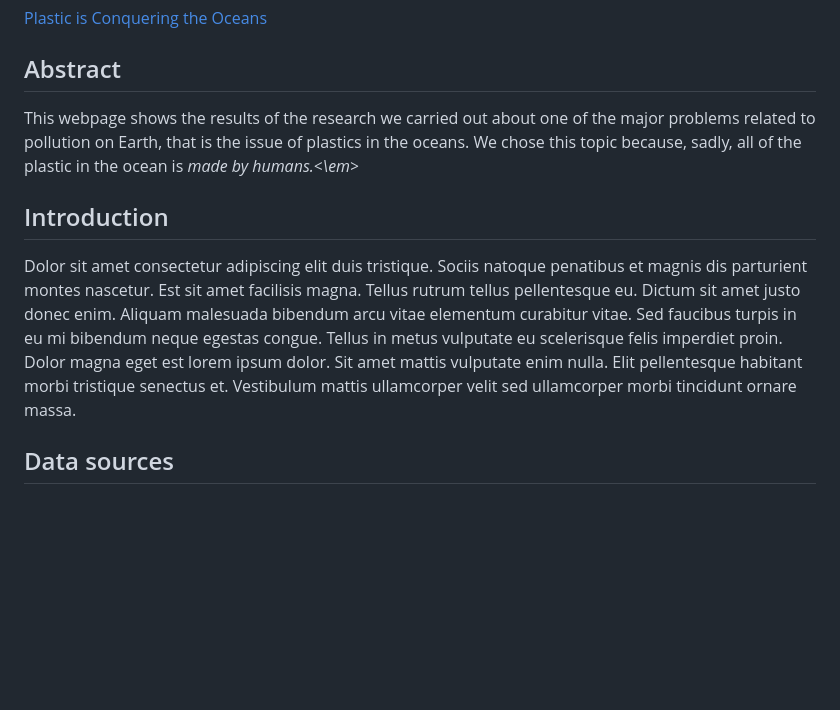
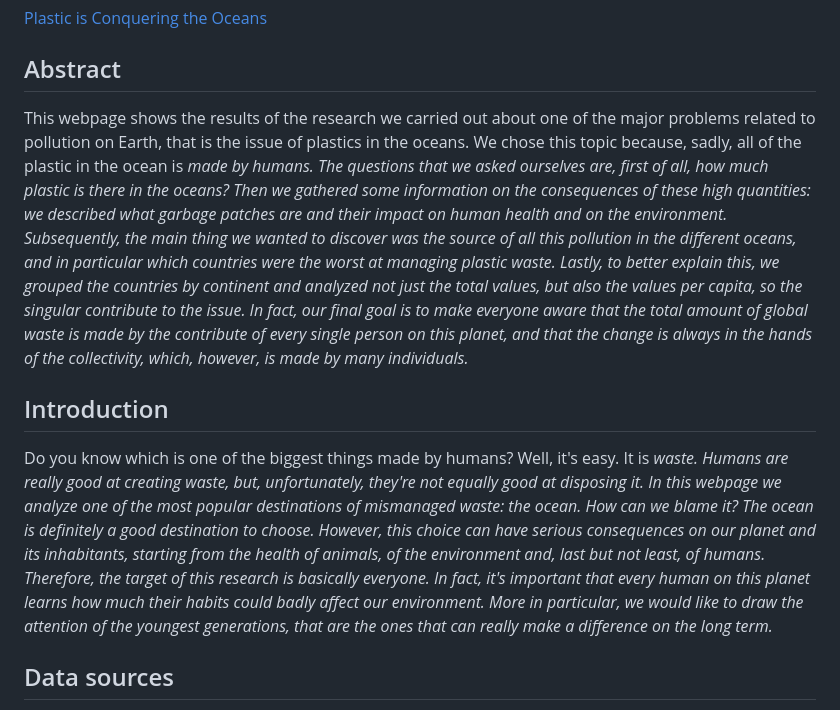
Before and after one commit to Irisdb22/plastic_is_conquering_the_oceans, a Markdown page: README.md, the part around the change. Drawn GitHub-style; blank space fills up the shorter version.

Commit message:
modify readme - 2

```diff
--- a/README.md
+++ b/README.md
@@ -10,11 +10,17 @@ Authors: [Iris Johanna Di Bello](https://www.instagram.com/irisdbl/), [Federica
 
 
 ## Abstract
-This webpage shows the results of the research we carried out about one of the major problems related to pollution on Earth, that is the issue of plastics in the oceans. We chose this topic because, sadly, all of the plastic in the ocean is <em>made by humans.<\em>
+This webpage shows the results of the research we carried out about one of the major problems related to pollution on Earth, that is the issue of plastics in the oceans. We chose this topic because, sadly, all of the plastic in the ocean is <em>made by humans.
+The questions that we asked ourselves are, first of all, how much plastic is there in the oceans? Then we gathered some information on the consequences of these high quantities: we described what garbage patches are and their impact on human health and on the environment.
+Subsequently, the main thing we wanted to discover was the source of all this pollution in the different oceans, and in particular which countries were the worst at managing plastic waste.
+Lastly, to better explain this, we grouped the countries by continent and analyzed not just the total values, but also the values per capita, so the singular contribute to the issue. In fact, our final goal is to make everyone aware that the total amount of global waste is made by the contribute of every single person on this planet, and that the change is always in the hands of the collectivity, which, however, is made by many individuals.
 
 
 ## Introduction
-Dolor sit amet consectetur adipiscing elit duis tristique. Sociis natoque penatibus et magnis dis parturient montes nascetur. Est sit amet facilisis magna. Tellus rutrum tellus pellentesque eu. Dictum sit amet justo donec enim. Aliquam malesuada bibendum arcu vitae elementum curabitur vitae. Sed faucibus turpis in eu mi bibendum neque egestas congue. Tellus in metus vulputate eu scelerisque felis imperdiet proin. Dolor magna eget est lorem ipsum dolor. Sit amet mattis vulputate enim nulla. Elit pellentesque habitant morbi tristique senectus et. Vestibulum mattis ullamcorper velit sed ullamcorper morbi tincidunt ornare massa.
+Do you know which is one of the biggest things made by humans? Well, it's easy. It is <em>waste. Humans are really good at creating waste, but, unfortunately, they're not equally good at disposing it. In this webpage we analyze one of the most popular destinations of mismanaged waste: the ocean. How can we blame it? The ocean is definitely a good destination to choose. However, this choice can have serious consequences on our planet and its inhabitants, starting from the health of animals, of the environment and, last but not least, of humans.
+Therefore, the target of this research is basically everyone. In fact, it's important that every human on this planet learns how much their habits could badly affect our environment. More in particular, we would like to draw the attention of the youngest generations, that are the ones that can really make a difference on the long term.
+
+
 
 
 ## Data sources
```
